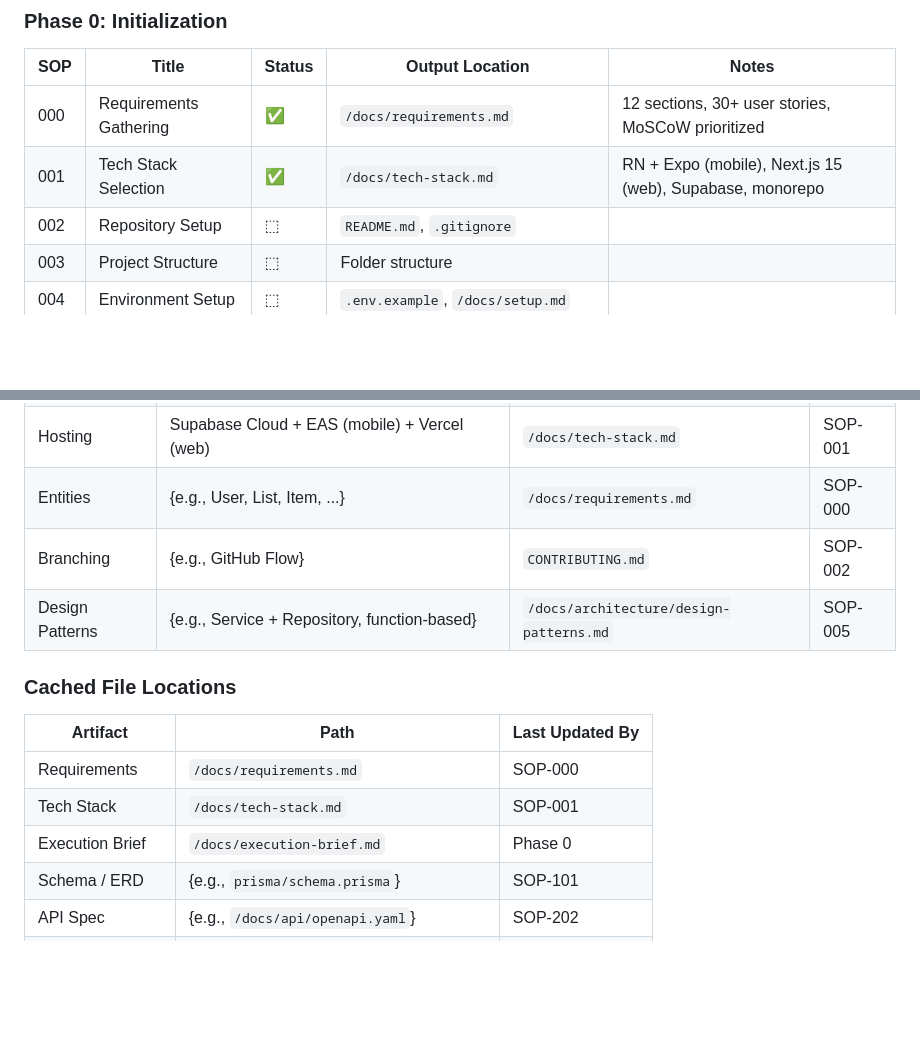
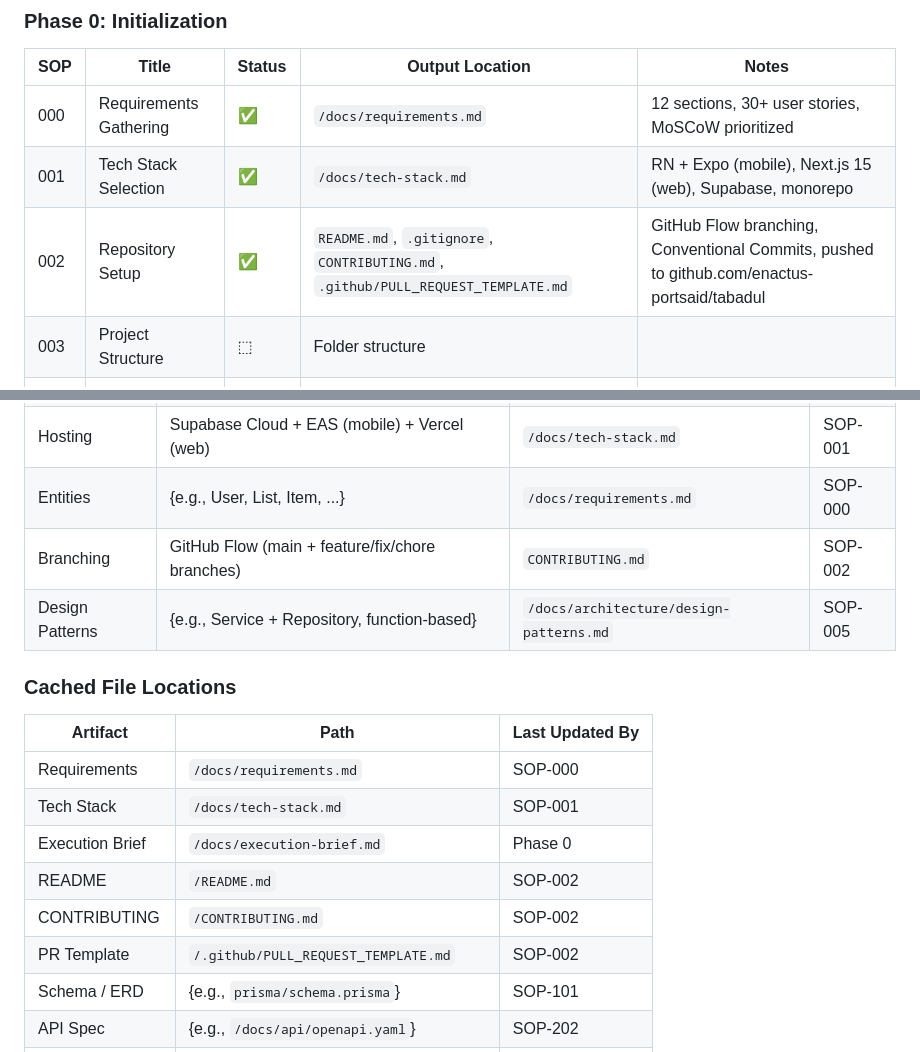
Before and after one commit to enactus-portsaid/tabadul, a Markdown page: .prompts/AI-SESSION.md, 2 parts joined by grey strips. GitHub-like rendering; blank space fills up the shorter version.

```diff
--- a/.prompts/AI-SESSION.md
+++ b/.prompts/AI-SESSION.md
@@ -65,7 +65,7 @@
 | --- | ---------------------- | ------ | --------------------------------------- | ----- |
 | 000 | Requirements Gathering | ✅      | `/docs/requirements.md`                 | 12 sections, 30+ user stories, MoSCoW prioritized |
 | 001 | Tech Stack Selection   | ✅      | `/docs/tech-stack.md`                   | RN + Expo (mobile), Next.js 15 (web), Supabase, monorepo |
-| 002 | Repository Setup       | ⬚      | `README.md`, `.gitignore`               |       |
+| 002 | Repository Setup       | ✅      | `README.md`, `.gitignore`, `CONTRIBUTING.md`, `.github/PULL_REQUEST_TEMPLATE.md` | GitHub Flow branching, Conventional Commits, pushed to github.com/enactus-portsaid/tabadul |
 | 003 | Project Structure      | ⬚      | Folder structure                        |       |
 | 004 | Environment Setup      | ⬚      | `.env.example`, `/docs/setup.md`        |       |
 | 005 | Design Patterns        | ⬚      | `/docs/architecture/design-patterns.md` |       |
@@ -250,7 +250,7 @@ These are human-approved and must never be contradicted:
 | State Mgmt      | TanStack Query + Zustand                     | `/docs/tech-stack.md`                   | SOP-001 |
 | Hosting         | Supabase Cloud + EAS (mobile) + Vercel (web) | `/docs/tech-stack.md`                   | SOP-001 |
 | Entities        | {e.g., User, List, Item, ...}                | `/docs/requirements.md`                 | SOP-000 |
-| Branching       | {e.g., GitHub Flow}                          | `CONTRIBUTING.md`                       | SOP-002 |
+| Branching       | GitHub Flow (main + feature/fix/chore branches) | `CONTRIBUTING.md`                       | SOP-002 |
 | Design Patterns | {e.g., Service + Repository, function-based} | `/docs/architecture/design-patterns.md` | SOP-005 |
 
 ### Cached File Locations
@@ -260,6 +260,9 @@ These are human-approved and must never be contradicted:
 | Requirements    | `/docs/requirements.md`                   | SOP-000         |
 | Tech Stack      | `/docs/tech-stack.md`                     | SOP-001         |
 | Execution Brief | `/docs/execution-brief.md`                | Phase 0         |
+| README          | `/README.md`                              | SOP-002         |
+| CONTRIBUTING    | `/CONTRIBUTING.md`                        | SOP-002         |
+| PR Template     | `/.github/PULL_REQUEST_TEMPLATE.md`       | SOP-002         |
 | Schema / ERD    | {e.g., `prisma/schema.prisma`}            | SOP-101         |
 | API Spec        | {e.g., `/docs/api/openapi.yaml`}          | SOP-202         |
 | Component Docs  | {e.g., `/docs/frontend/components.md`}    | SOP-300         |
```
Also changed, not shown: other parts of .prompts/AI-SESSION.md (+27 -9 lines), docs/requirements.md (+3 -3 lines).
